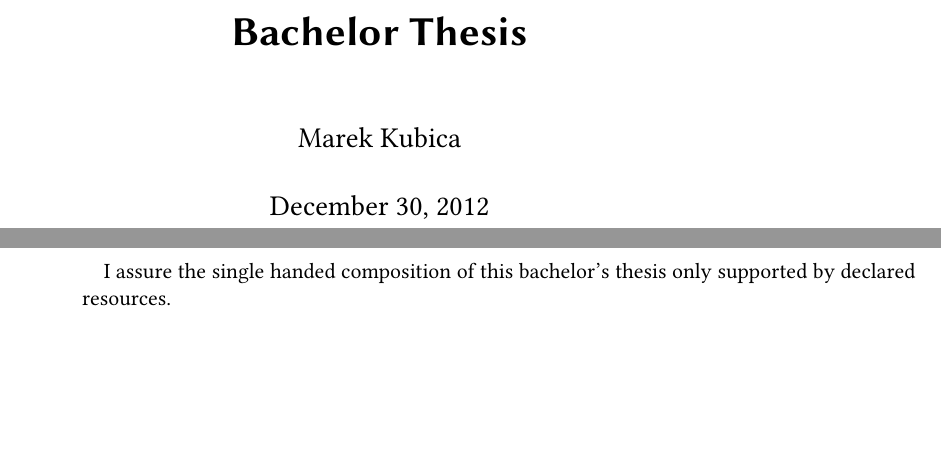
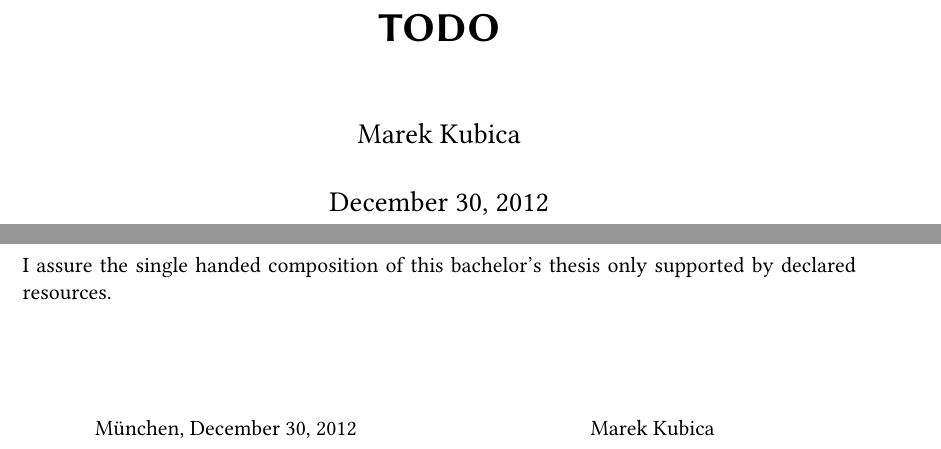
Before and after one commit to Leonidas-from-XIV/tum-bachelor, a LaTeX thesis (bachelor.tex): two parts of pages 1 and 2 of 13 before the commit and two parts of pages 1 and 2 of 8 after it, joined at a grey line, cut at the place of the change, the shorter picture padded with empty space. Compiled offline with XeLaTeX; a missing font is replaced by an installed copy or a similar font.

Commit message:
Added some code from Sylvester's LaTeX template

```diff
--- a/bachelor.tex
+++ b/bachelor.tex
@@ -12,8 +41,22 @@
 \begin{document}
 \maketitle
 
-I assure the single handed composition of this bachelor's thesis only supported
-by declared resources.
+\thispagestyle{empty}
+\vspace*{0.7\textheight}
+
+\noindent I assure the single handed composition of this
+\makeatletter\@doctype\makeatother\ only supported by declared resources.
+
+\vspace{1.5cm}
+\begin{multicols}{2}
+  \begin{center}
+    \makeatletter\@location\makeatother, \makeatletter\@date\makeatother
+  \end{center}
+  \begin{center}
+    \makeatletter\@author\makeatother
+  \end{center}
+\end{multicols}
+\clearpage
 
 %\begin{abstract}
 %TODO
```
Also changed, not shown: bachelor.tex (33 more changed lines).
